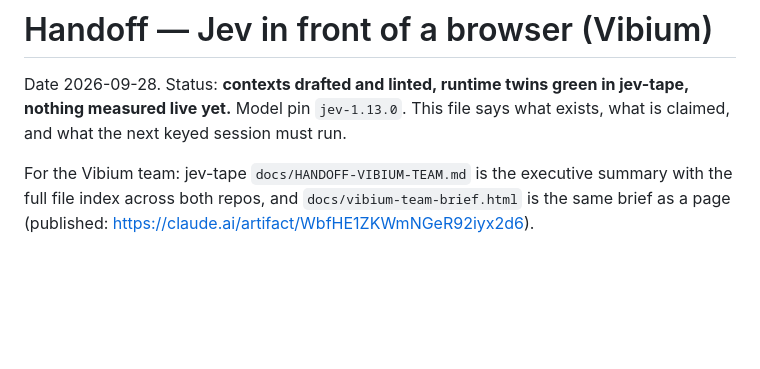
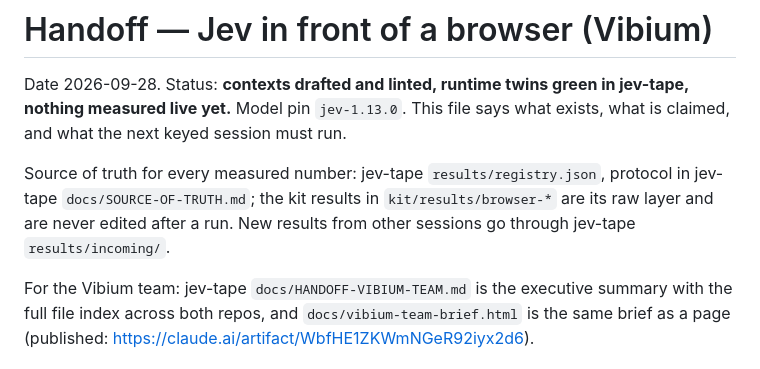
Before and after one commit to manutej/JEV-works, a Markdown page: handoffs/vibium-browser.md, the part around the change. GitHub-like rendering; blank space fills up the shorter version.

Commit message:
Point the lab handoff at the results registry and source-of-truth protocol
Co-Authored-By: Claude Fable 5.1 <noreply@anthropic.com>
Claude-Session: https://claude.ai/code/session_01Lyzvhe7vhMuGJVuKoFAqFk

```diff
--- a/handoffs/vibium-browser.md
+++ b/handoffs/vibium-browser.md
@@ -2,6 +2,8 @@
 
 Date 2026-09-28. Status: **contexts drafted and linted, runtime twins green in jev-tape, nothing measured live yet.**
 Model pin `jev-1.13.0`. This file says what exists, what is claimed, and what the next keyed session must run.
+
+Source of truth for every measured number: jev-tape `results/registry.json`, protocol in jev-tape `docs/SOURCE-OF-TRUTH.md`; the kit results in `kit/results/browser-*` are its raw layer and are never edited after a run. New results from other sessions go through jev-tape `results/incoming/`.
 
 For the Vibium team: jev-tape `docs/HANDOFF-VIBIUM-TEAM.md` is the executive summary with the full file index across both repos, and `docs/vibium-team-brief.html` is the same brief as a page (published: https://claude.ai/artifact/WbfHE1ZKWmNGeR92iyx2d6).
 
```
